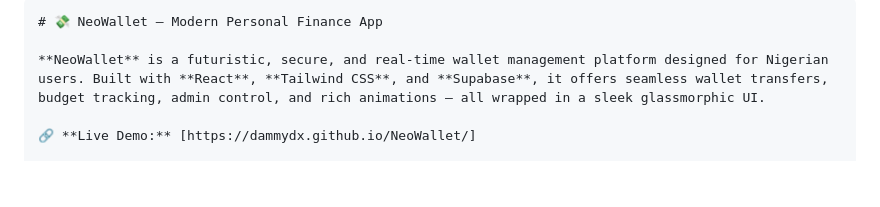
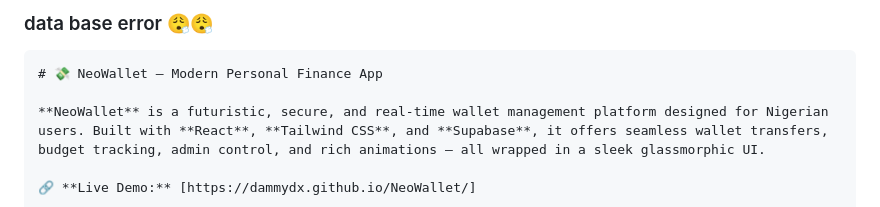
Before and after one commit to Dammydx/NeoWallet, a Markdown page: README.md, the part around the change. Drawn GitHub-style; blank space fills up the shorter version.

````diff
--- a/README.md
+++ b/README.md
@@ -1,5 +1,5 @@
 
-
+### data base error 😮‍💨😮‍💨
 ```markdown
 # 💸 NeoWallet — Modern Personal Finance App
 
````
